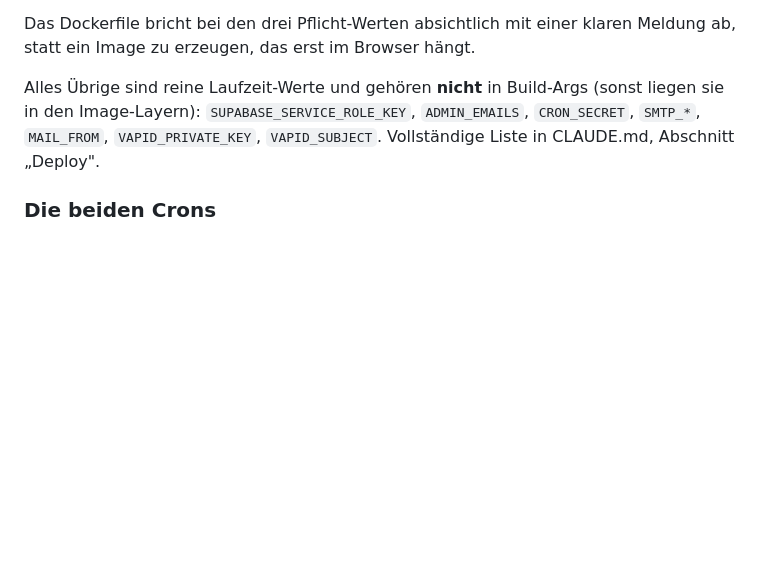
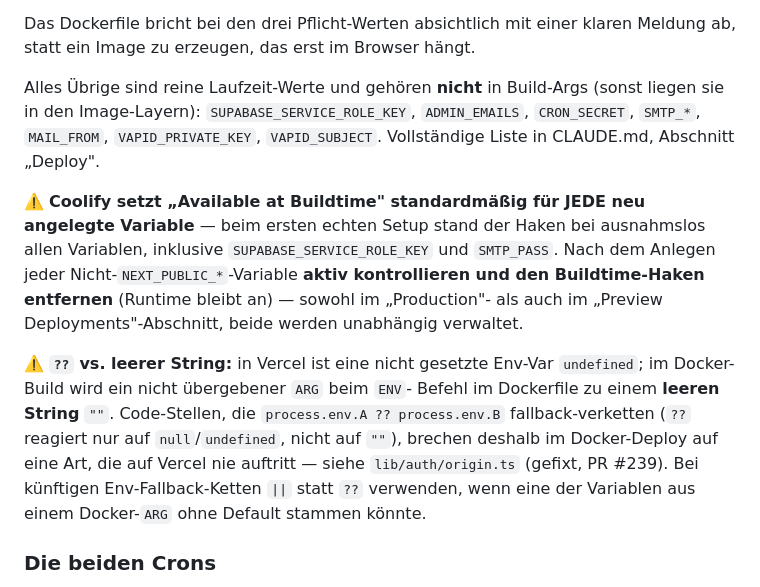
Before and after one commit to Jannik96D/bordkasse-public, a Markdown page: docs/self-hosting.md, the part around one of its changes. GitHub-like rendering; blank space fills up the shorter version.

```diff
--- a/docs/self-hosting.md
+++ b/docs/self-hosting.md
@@ -618,6 +635,23 @@ Alles Übrige sind reine Laufzeit-Werte und gehören **nicht** in Build-Args
 `VAPID_PRIVATE_KEY`, `VAPID_SUBJECT`. Vollständige Liste in CLAUDE.md,
 Abschnitt „Deploy".
 
+⚠️ **Coolify setzt „Available at Buildtime" standardmäßig für JEDE neu
+angelegte Variable** — beim ersten echten Setup stand der Haken bei
+ausnahmslos allen Variablen, inklusive `SUPABASE_SERVICE_ROLE_KEY` und
+`SMTP_PASS`. Nach dem Anlegen jeder Nicht-`NEXT_PUBLIC_*`-Variable **aktiv
+kontrollieren und den Buildtime-Haken entfernen** (Runtime bleibt an) — sowohl
+im „Production"- als auch im „Preview Deployments"-Abschnitt, beide werden
+unabhängig verwaltet.
+
+⚠️ **`??` vs. leerer String:** in Vercel ist eine nicht gesetzte Env-Var
+`undefined`; im Docker-Build wird ein nicht übergebener `ARG` beim `ENV`-
+Befehl im Dockerfile zu einem **leeren String** `""`. Code-Stellen, die
+`process.env.A ?? process.env.B` fallback-verketten (`??` reagiert nur auf
+`null`/`undefined`, nicht auf `""`), brechen deshalb im Docker-Deploy auf eine
+Art, die auf Vercel nie auftritt — siehe `lib/auth/origin.ts` (gefixt, PR
+#239). Bei künftigen Env-Fallback-Ketten `||` statt `??` verwenden, wenn eine
+der Variablen aus einem Docker-`ARG` ohne Default stammen könnte.
+
 ### Die beiden Crons
 
 `vercel.json` fällt weg — **aber erst beim Umschalten, nicht vorher**. Es
```
Also changed, not shown: other parts of docs/self-hosting.md (+35 -1 lines), CLAUDE.md (+1 -1 lines).
